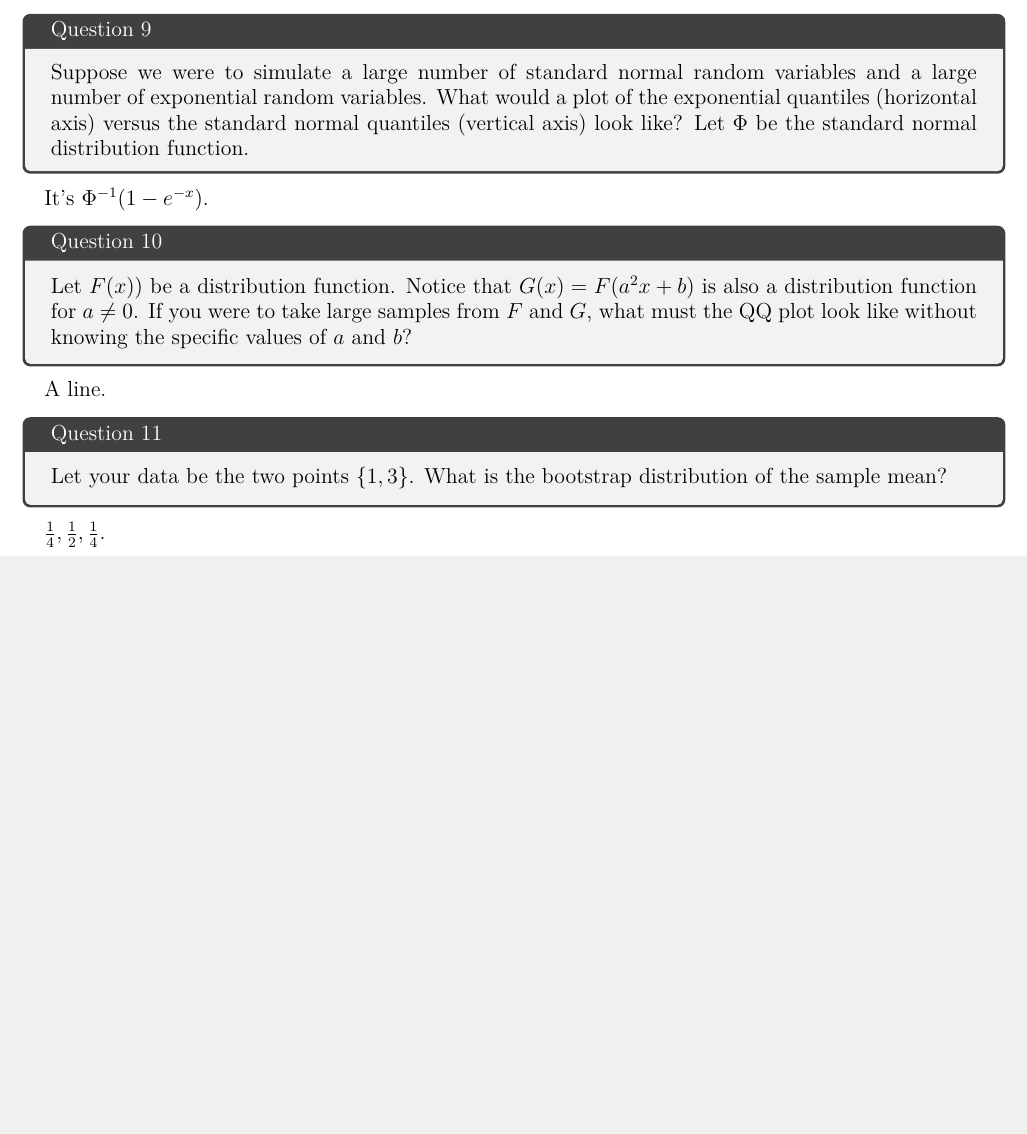
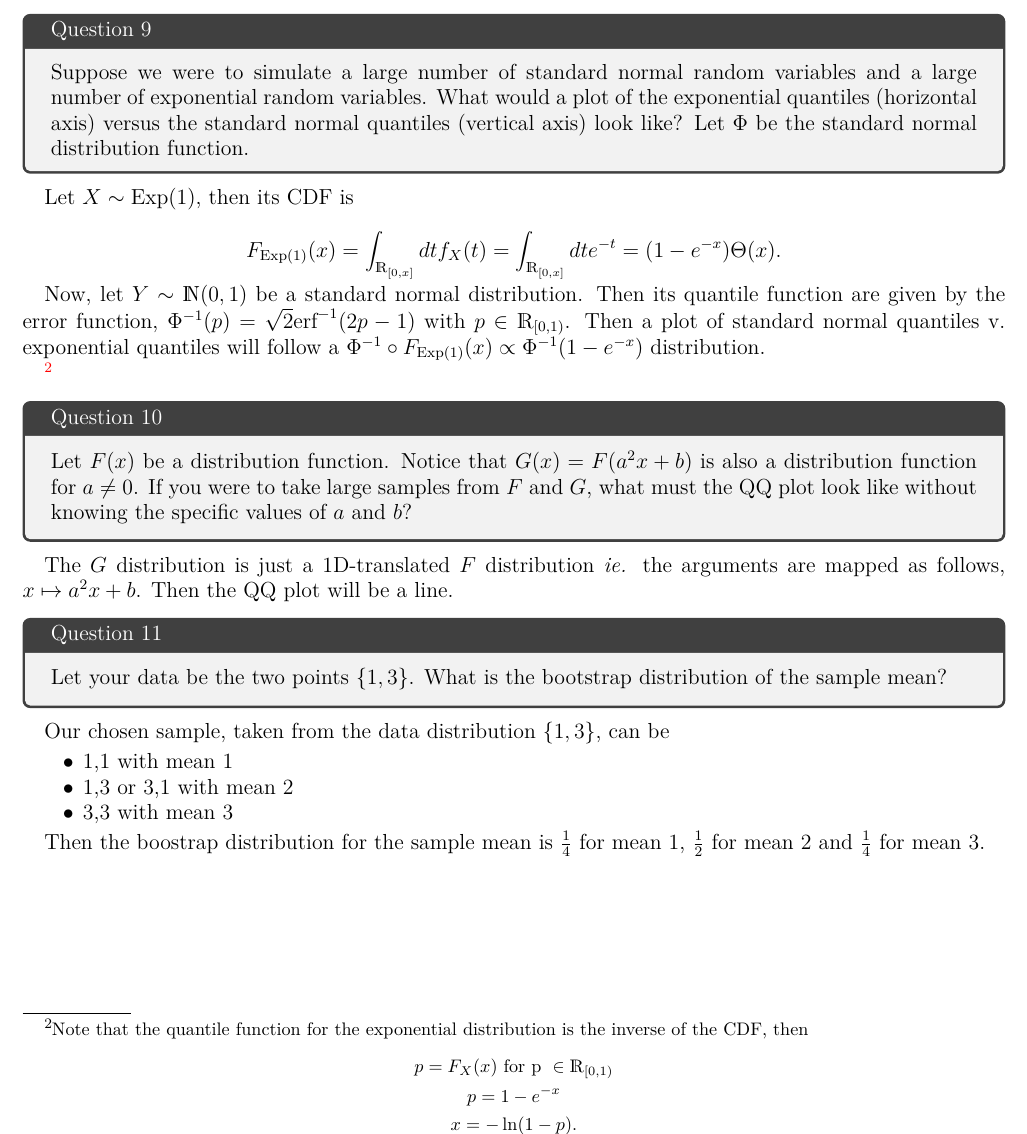
Before and after one commit to licTomasPerez/Mathematical-Biostatistics-Bootcamp-John-Hopkins, a LaTeX problem sheet (Mathematical Biostatistics Boot Camp 1/main.tex): part of page 34 of 34, cut so that both start at the same text, the shorter picture padded with empty space. Compiled offline with pdfLaTeX.

Commit message:
Update main.tex

```diff
--- a/Mathematical Biostatistics Boot Camp 1/main.tex
+++ b/Mathematical Biostatistics Boot Camp 1/main.tex
@@ -1444,18 +1444,42 @@ The previous argument states that if one uses the data mean $\bar x$ to estimate
 Suppose we were to simulate a large number of standard normal random variables and a large number of exponential random variables. What would a plot of the exponential quantiles (horizontal axis) versus the standard normal quantiles (vertical axis) look like? Let $\Phi$ be the standard normal distribution function.
 \end{tcolorbox}
 
-It's $\Phi^{-1}(1-e^{-x})$.
+Let $X \sim \textnormal{Exp}(1)$, then its CDF is
+
+$$
+F_{\textnormal{Exp}(1)}(x)= \int_{\mathds{R}_{[0,x]}} dt  f_{X}(t) = \int_{\mathds{R}_{[0,x]}} dt e^{-t} = (1-e^{-x})\Theta(x).
+$$
+
+Now, let $Y \sim \mathds{N}(0,1)$ be a standard normal distribution. Then its quantile function are given by the error function, $\Phi^{-1}(p) = \sqrt{2}\textnormal{erf}^{-1}(2p-1)$ with $p \in \mathds{R}_{[0,1)}$. Then a plot of standard normal quantiles v. exponential quantiles will follow a $\Phi^{-1} \circ F_{\textnormal{Exp}(1)}(x) \propto \Phi^{-1}(1-e^{-x})$ distribution.
+
+\footnote{Note that the quantile function for the exponential distribution is the inverse of the CDF, then
+
+\begin{equation*}
+    \begin{gathered}
+        p = F_{X}(x) \textnormal{ for p } \in \mathds{R}_{[0,1)} \\
+        p = 1-e^{-x} \\
+        x = -\ln(1-p).
+    \end{gathered}
+\end{equation*}}
 
 \begin{tcolorbox}[title=Question 10]
-Let $F(x)$) be a distribution function. Notice that $G(x) = F(a^2x + b)$ is also a distribution function for $a \neq 0$. If you were to take large samples from $F$ and $G$, what must the QQ plot look like without knowing the specific values of $a$ and $b$?
+Let $F(x)$ be a distribution function. Notice that $G(x) = F(a^2x + b)$ is also a distribution function for $a \neq 0$. If you were to take large samples from $F$ and $G$, what must the QQ plot look like without knowing the specific values of $a$ and $b$?
 \end{tcolorbox}
 
-A line.
+The $G$ distribution is just a 1D-translated $F$ distribution \textit{ie.} the arguments are mapped as follows, $x \mapsto a^2x+b$. Then the QQ plot will be a line.
 
 \begin{tcolorbox}[title=Question 11]
 Let your data be the two points $\{1, 3\}$.  What is the bootstrap distribution of the sample mean?
 \end{tcolorbox}
 
-$\frac{1}{4},\frac{1}{2},\frac{1}{4}$.
+Our chosen sample, taken from the data distribution $\{1, 3\}$, can be
+
+\begin{itemize}
+    \item {1,1} with mean 1
+    \item {1,3} or {3,1} with mean 2
+    \item {3,3} with mean 3
+\end{itemize}
+
+Then the boostrap distribution for the sample mean is $\frac{1}{4}$ for mean 1, $\frac{1}{2}$ for mean 2 and $\frac{1}{4}$ for mean 3.
 
 \end{document}
```
